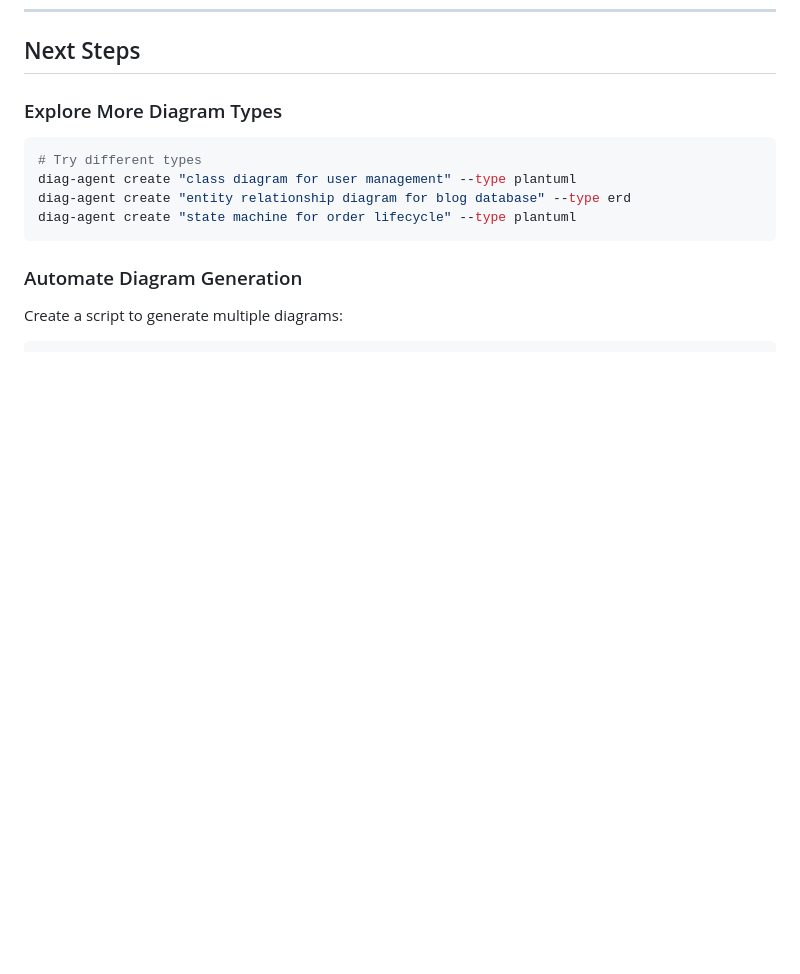
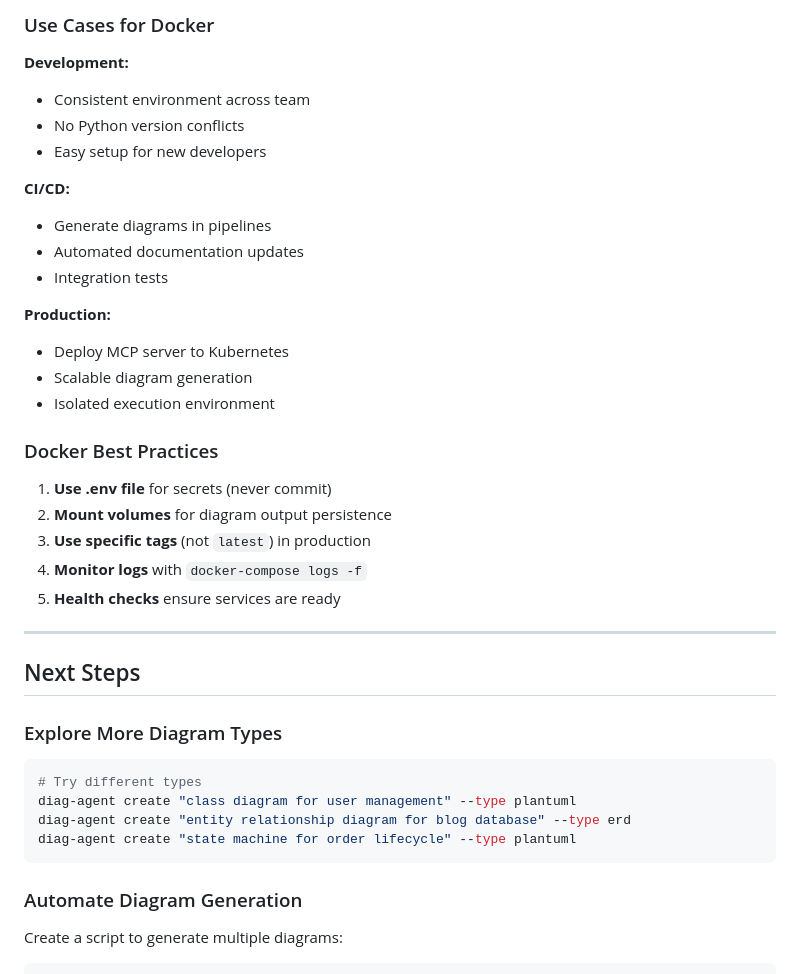
Before and after one commit to docToolchain/diag-agent, a Markdown page: src/docs/tutorial.md, the part around one of its changes. GitHub-like rendering; blank space fills up the shorter version.

```diff
--- a/src/docs/tutorial.md
+++ b/src/docs/tutorial.md
@@ -410,3 +502,30 @@ diag-agent create "diagram"
+### Use Cases for Docker
+
+**Development:**
+- Consistent environment across team
+- No Python version conflicts
+- Easy setup for new developers
+
+**CI/CD:**
+- Generate diagrams in pipelines
+- Automated documentation updates
+- Integration tests
+
+**Production:**
+- Deploy MCP server to Kubernetes
+- Scalable diagram generation
+- Isolated execution environment
+
+### Docker Best Practices
+
+1. **Use .env file** for secrets (never commit)
+2. **Mount volumes** for diagram output persistence
+3. **Use specific tags** (not `latest`) in production
+4. **Monitor logs** with `docker-compose logs -f`
+5. **Health checks** ensure services are ready
+
+---
+
 ## Next Steps
 
 ### Explore More Diagram Types
```
Also changed, not shown: other parts of src/docs/tutorial.md (+92 -0 lines), README.md (+41 -3 lines).
